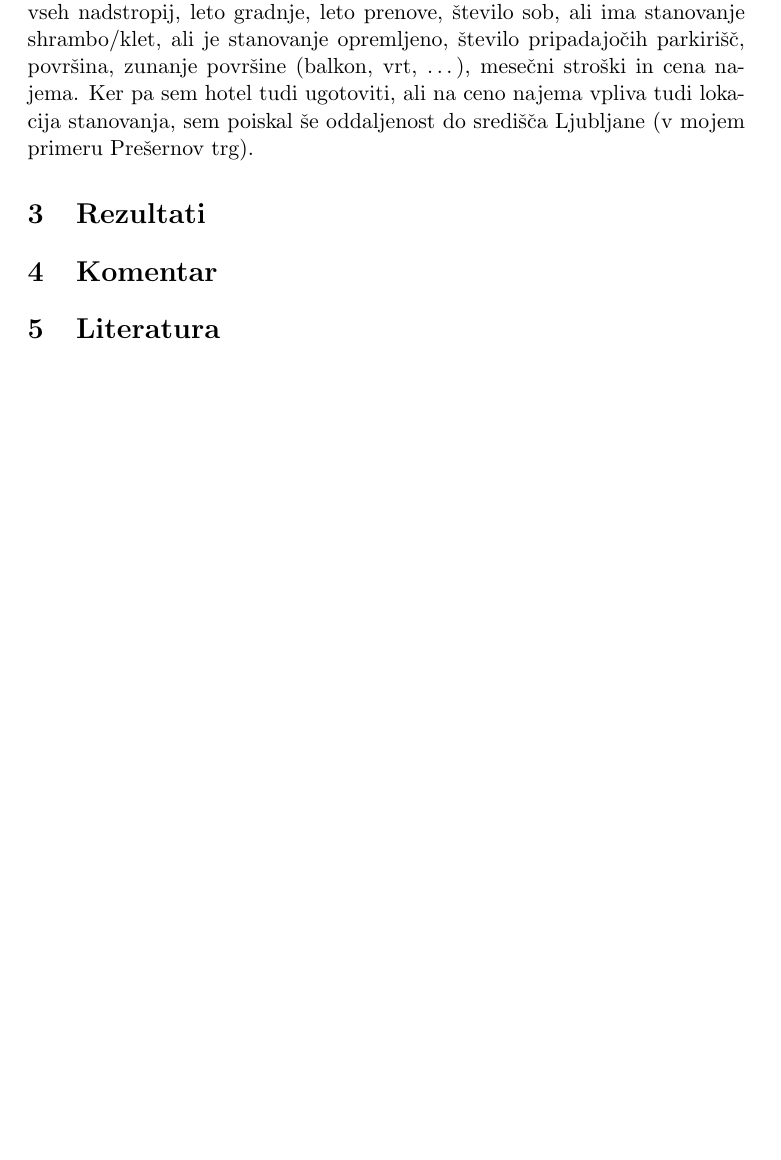
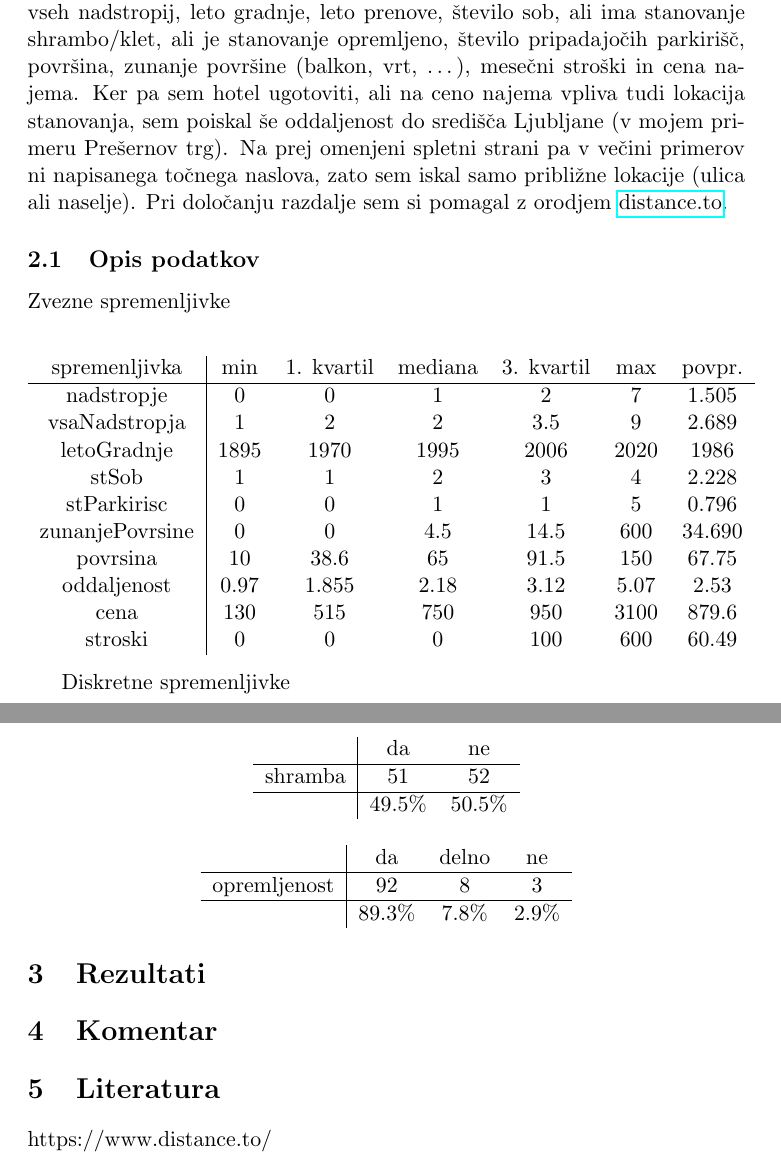
Before and after one commit to DomenMohorcic/VS_seminarska_naloga, a LaTeX document (porocilo/porocilo.tex): part of the page before the commit and two parts of pages 1 and 2 of 2 after it, the two joined at a grey line, cut so that both start at the same text, the shorter picture padded with empty space. Compiled offline with pdfLaTeX.

Commit message:
Dodana tabela opisa spremenljivk

```diff
--- a/porocilo/porocilo.tex
+++ b/porocilo/porocilo.tex
@@ -21,9 +21,52 @@ Pri pregledovanju oglasov sem se osredotočil na naslednje spremenljivke:
 nadstropje, število vseh nadstropij, leto gradnje, leto prenove, število sob,
 ali ima stanovanje shrambo/klet, ali je stanovanje opremljeno, število
 pripadajočih parkirišč, površina, zunanje površine (balkon, vrt, \dots),
-mesečni stroški in cena najema. Ker pa sem hotel tudi ugotoviti, ali
+mesečni stroški in cena najema. Ker pa sem hotel ugotoviti, ali
 na ceno najema vpliva tudi lokacija stanovanja, sem poiskal še oddaljenost
-do središča Ljubljane (v mojem primeru Prešernov trg).
+do središča Ljubljane (v mojem primeru Prešernov trg). Na prej omenjeni spletni
+strani pa v večini primerov ni napisanega točnega naslova, zato sem iskal samo
+približne lokacije (ulica ali naselje). Pri določanju razdalje sem si pomagal
+z orodjem \href{https://www.distance.to/}{distance.to}.
+
+\subsection{Opis podatkov}
+
+Zvezne spremenljivke
+\begin{center}
+\begin{tabular}{ c|c c c c c c c }
+	spremenljivka & min & 1. kvartil & mediana & 3. kvartil & max & povpr. \\
+	\hline
+	nadstropje & 0 & 0 & 1 & 2 & 7 & 1.505 \\
+	vsaNadstropja & 1 & 2 & 2 & 3.5 & 9 & 2.689 \\
+	letoGradnje & 1895 & 1970 & 1995 & 2006 & 2020 & 1986 \\
+	stSob & 1 & 1 & 2 & 3 & 4 & 2.228 \\
+	stParkirisc & 0 & 0 & 1 & 1 & 5 & 0.796 \\
+	zunanjePovrsine & 0 & 0 & 4.5 & 14.5 & 600 & 34.690 \\
+	povrsina & 10 & 38.6 & 65 & 91.5 & 150 & 67.75 \\
+	oddaljenost & 0.97 & 1.855 & 2.18 & 3.12 & 5.07 & 2.53 \\
+	cena & 130 & 515 & 750 & 950 & 3100 & 879.6 \\
+	stroski & 0 & 0 & 0 & 100 & 600 & 60.49 \\
+\end{tabular}
+\end{center}
+
+Diskretne spremenljivke
+\begin{center}
+\begin{tabular}{ c|c c }
+	 & da & ne \\
+	\hline
+	shramba & 51 & 52 \\
+	\hline
+	 & 49.5\% & 50.5\% \\
+\end{tabular}
+\end{center}
+\begin{center}
+\begin{tabular}{ c|c c c }
+	 & da & delno & ne \\
+	\hline
+	opremljenost & 92 & 8 & 3 \\
+	\hline
+	 & 89.3\% & 7.8\% & 2.9\% \\
+\end{tabular}
+\end{center}
 
 \section{Rezultati}
 
@@ -31,4 +74,6 @@ do središča Ljubljane (v mojem primeru Prešernov trg).
 
 \section{Literatura}
 
+https://www.distance.to/
+
 \end{document}
```
Also changed, not shown: sestanek.txt (+4 -1 lines), porocilo/porocilo.pdf, 7 other files.
